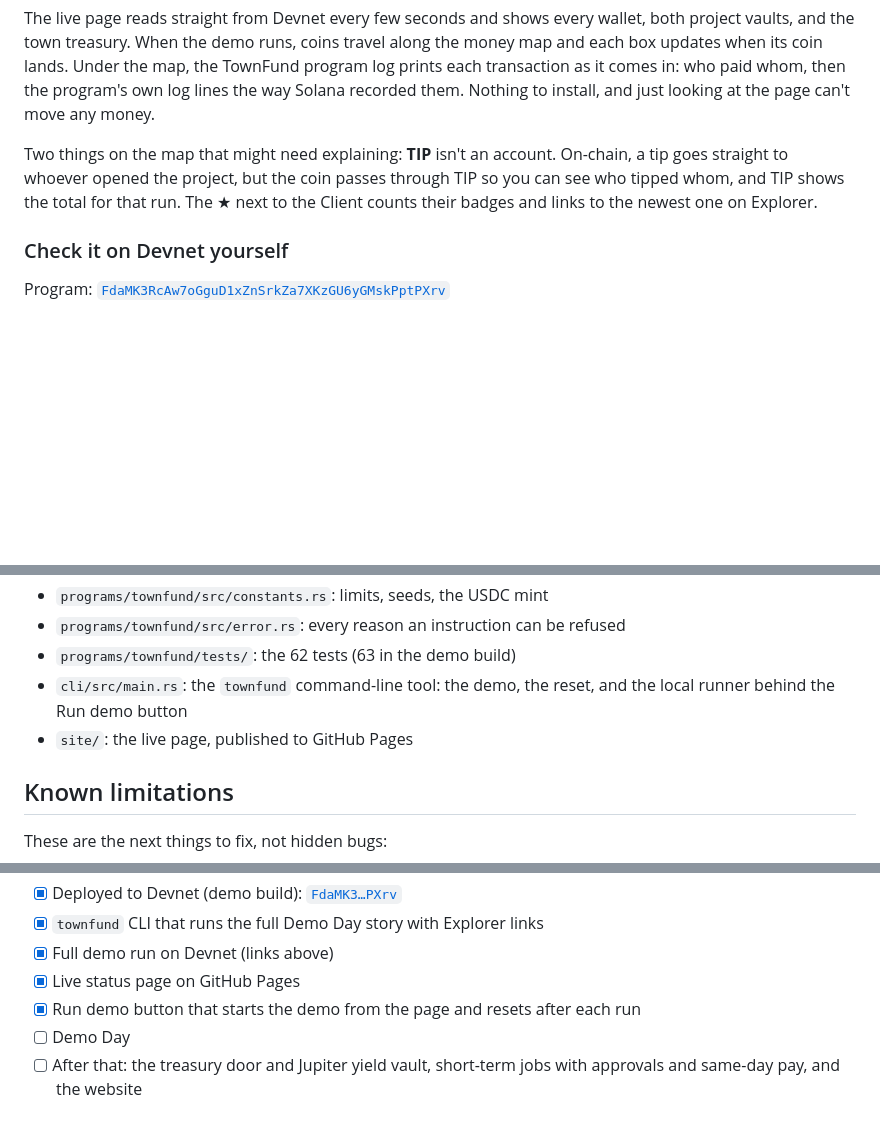
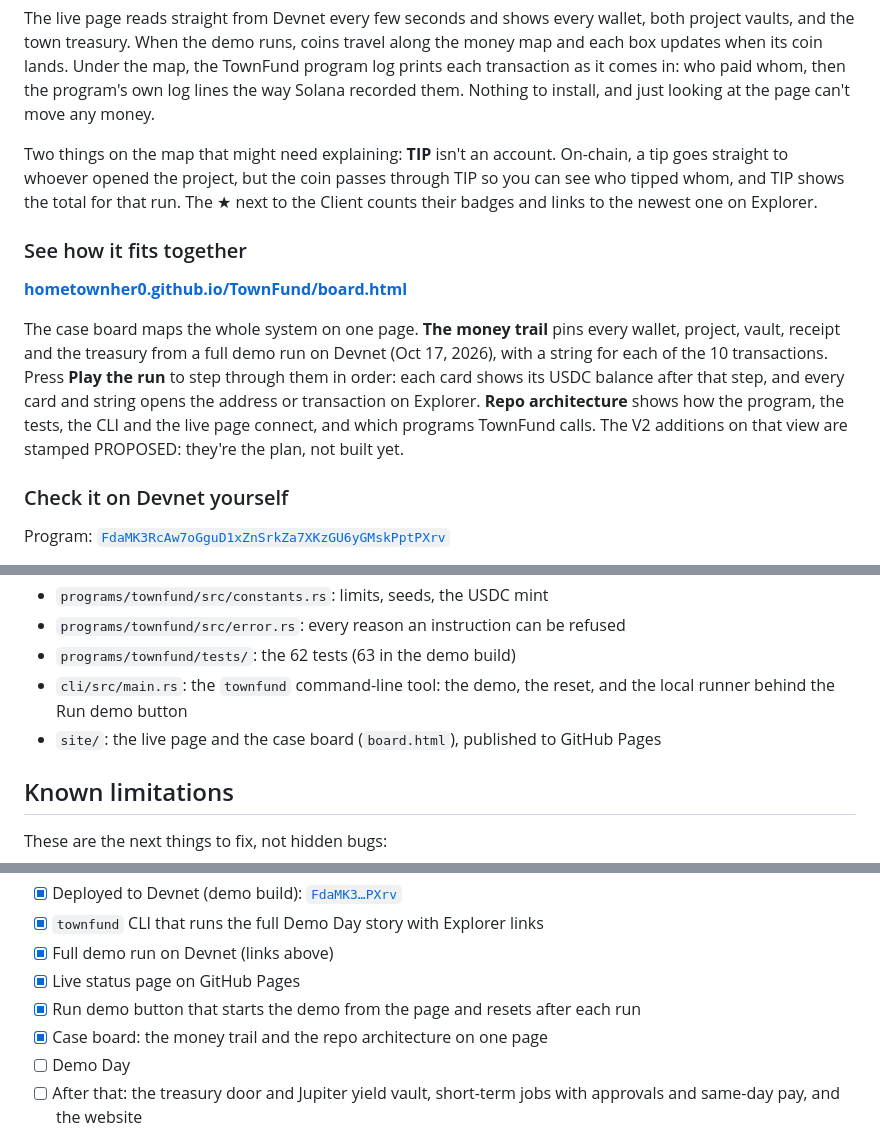
Before and after one commit to HomeTownHer0/TownFund, a Markdown page: README.md, 3 parts joined by grey strips. Drawn GitHub-style; blank space fills up the shorter version.

Commit message:
README: link the case board
Adds "See how it fits together" under For reviewers, lists board.html in Where things are, and checks it off in Progress.

Co-Authored-By: Claude Opus 5.5 <noreply@anthropic.com>

```diff
--- a/README.md
+++ b/README.md
@@ -99,6 +99,20 @@ passes through TIP so you can see who tipped whom, and TIP shows the total
 for that run. The ★ next to the Client counts their badges and links to the
 newest one on Explorer.
 
+### See how it fits together
+
+**[hometownher0.github.io/TownFund/board.html](https://hometownher0.github.io/TownFund/board.html)**
+
+The case board maps the whole system on one page. **The money trail** pins
+every wallet, project, vault, receipt and the treasury from a full demo run on
+Devnet (Oct 17, 2026), with a string for each of the 10 transactions. Press
+**Play the run** to step through them in order: each card shows its USDC
+balance after that step, and every card and string opens the address or
+transaction on Explorer. **Repo architecture** shows how the program, the
+tests, the CLI and the live page connect, and which programs TownFund calls.
+The V2 additions on that view are stamped PROPOSED: they're the plan, not
+built yet.
+
 ### Check it on Devnet yourself
 
 Program: [`FdaMK3RcAw7oGguD1xZnSrkZa7XKzGU6yGMskPptPXrv`](https://explorer.solana.com/address/FdaMK3RcAw7oGguD1xZnSrkZa7XKzGU6yGMskPptPXrv?cluster=devnet)
@@ -193,7 +207,7 @@ purpose in the code to make sure its test would catch it.
 - `programs/townfund/src/error.rs`: every reason an instruction can be refused
 - `programs/townfund/tests/`: the 62 tests (63 in the demo build)
 - `cli/src/main.rs`: the `townfund` command-line tool: the demo, the reset, and the local runner behind the Run demo button
-- `site/`: the live page, published to GitHub Pages
+- `site/`: the live page and the case board (`board.html`), published to GitHub Pages
 
 ## Known limitations
 
@@ -225,6 +239,7 @@ These are the next things to fix, not hidden bugs:
 - [x] Full demo run on Devnet (links above)
 - [x] Live status page on GitHub Pages
 - [x] Run demo button that starts the demo from the page and resets after each run
+- [x] Case board: the money trail and the repo architecture on one page
 - [ ] Demo Day
 - [ ] After that: the treasury door and Jupiter yield vault, short-term jobs with approvals and same-day pay, and the website
 
```
